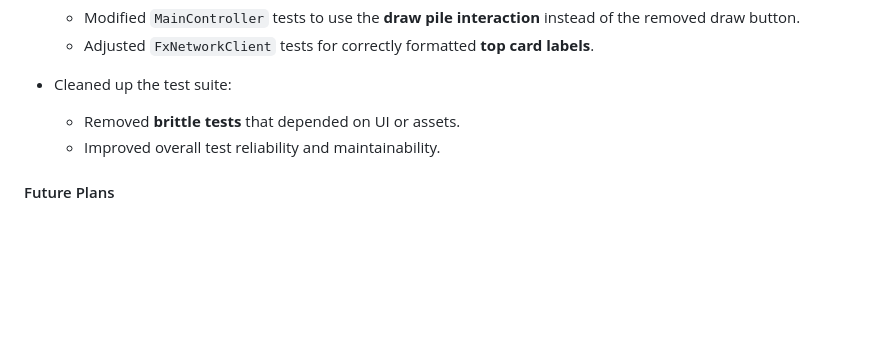
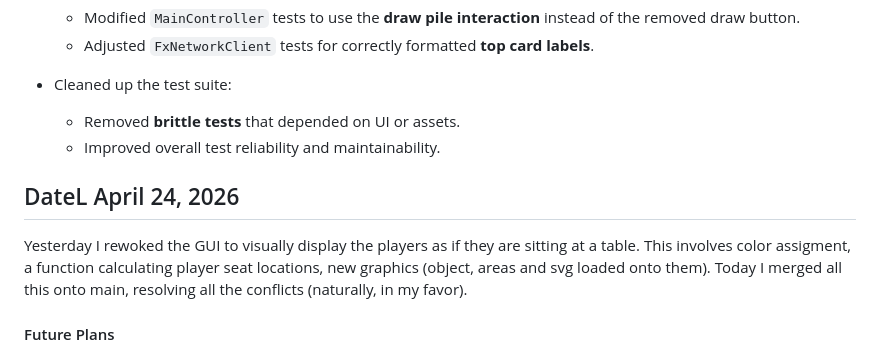
Before and after one commit to ayanomaliy/not-frantic, a Markdown page: docs/Diary.md, the part around the change. Rendered like a GitHub page; blank space fills up the shorter version.

Commit message:
update diary

```diff
--- a/docs/Diary.md
+++ b/docs/Diary.md
@@ -833,6 +833,10 @@ Today, I focused on stabilizing the test suite and aligning existing tests with
   - Removed **brittle tests** that depended on UI or assets.
   - Improved overall test reliability and maintainability.
 
+## DateL April 24, 2026
+
+Yesterday I rewoked the GUI to visually display the players as if they are sitting at a table. This involves color assigment, a function calculating player seat locations, new graphics (object, areas and svg loaded onto them). Today I merged all this onto main, resolving all the conflicts (naturally, in my favor).
+
 #### Future Plans
 - Continue ensuring that all tests reflect the actual game logic and remain stable over time.
 - Add additional edge case tests for turn handling and special card effects.
```
